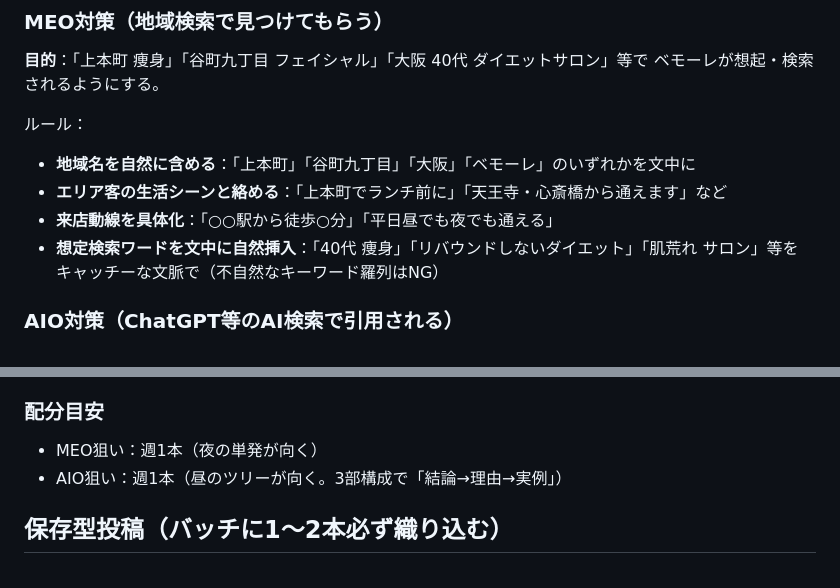
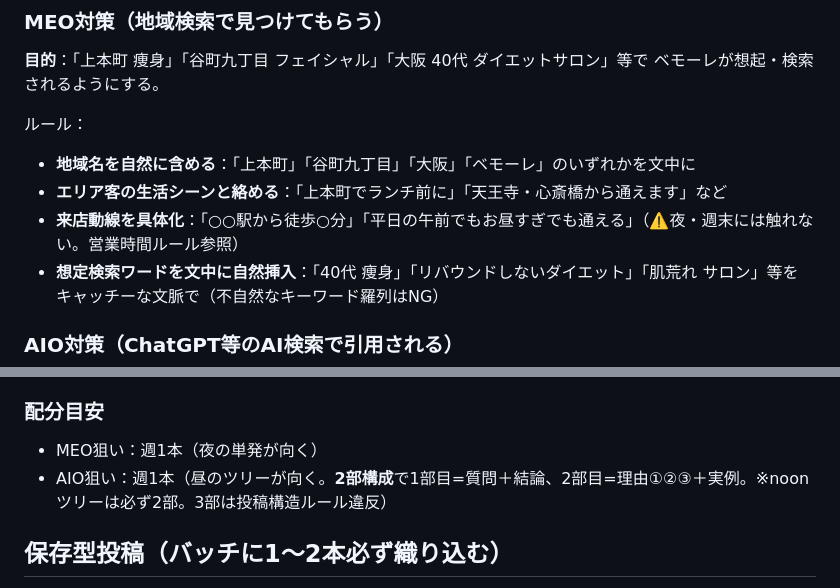
Before and after one commit to AyaKuroki929/threads-bot, a Markdown page: GENERATE_RULES.md, 2 parts joined by grey strips. Rendered like a GitHub page.

Commit message:
docs(generate): 軽量モデル対応①実行手順⓪とバッチ構成表を新設②散在チェックを最終チェック11項目に集約③矛盾2件修正（MEO夜表現/AIO3部）④referenceを相対パス化
Co-Authored-By: Claude Fable 5 <noreply@anthropic.com>

```diff
--- a/GENERATE_RULES.md
+++ b/GENERATE_RULES.md
@@ -395,7 +430,7 @@
 ルール：
 - **地域名を自然に含める**：「上本町」「谷町九丁目」「大阪」「ベモーレ」のいずれかを文中に
 - **エリア客の生活シーンと絡める**：「上本町でランチ前に」「天王寺・心斎橋から通えます」など
-- **来店動線を具体化**：「○○駅から徒歩○分」「平日昼でも夜でも通える」
+- **来店動線を具体化**：「○○駅から徒歩○分」「平日の午前でもお昼すぎでも通える」（⚠️夜・週末には触れない。営業時間ルール参照）
 - **想定検索ワードを文中に自然挿入**：「40代 痩身」「リバウンドしないダイエット」「肌荒れ サロン」等を
   キャッチーな文脈で（不自然なキーワード羅列はNG）
 
@@ -413,7 +448,7 @@ AI質問に対して、ベモーレの投稿が**情報源として引用され
 
 ### 配分目安
 - MEO狙い：週1本（夜の単発が向く）
-- AIO狙い：週1本（昼のツリーが向く。3部構成で「結論→理由→実例」）
+- AIO狙い：週1本（昼のツリーが向く。**2部構成**で1部目=質問＋結論、2部目=理由①②③＋実例。※noonツリーは必ず2部。3部は投稿構造ルール違反）
 
 ## 保存型投稿（バッチに1〜2本必ず織り込む）
 
```
Also changed, not shown: other parts of GENERATE_RULES.md (+36 -1 lines).
